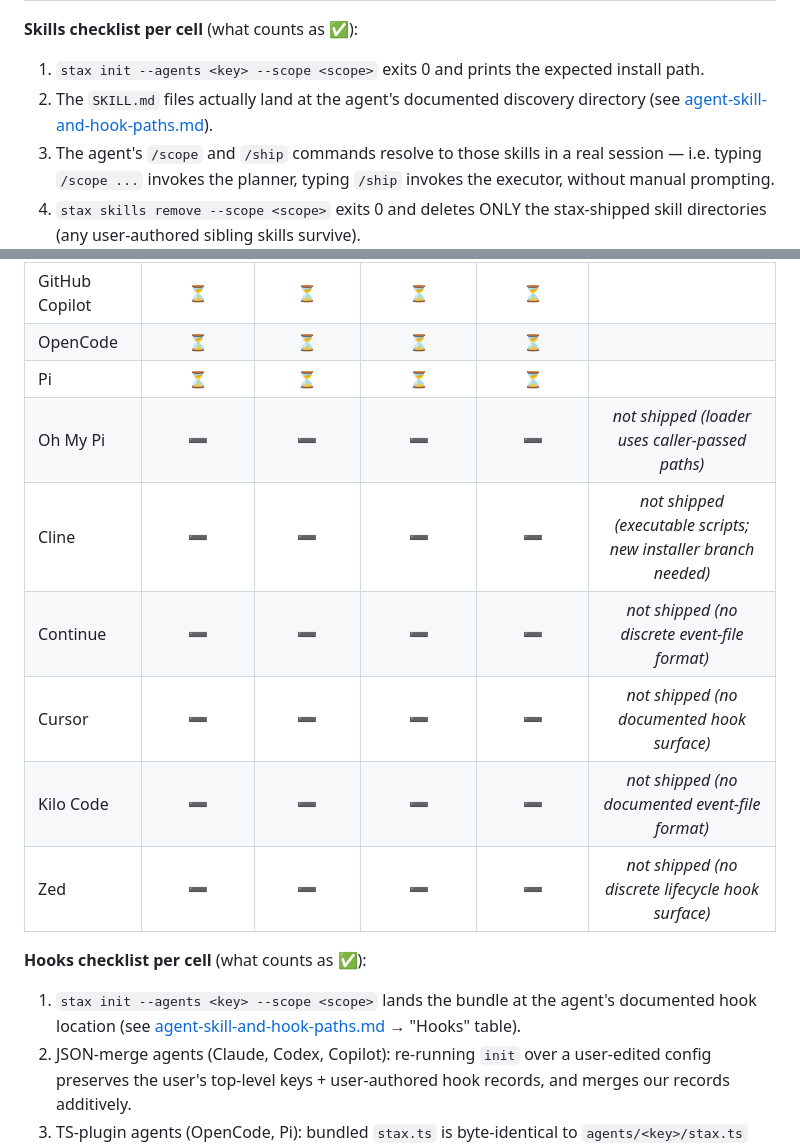
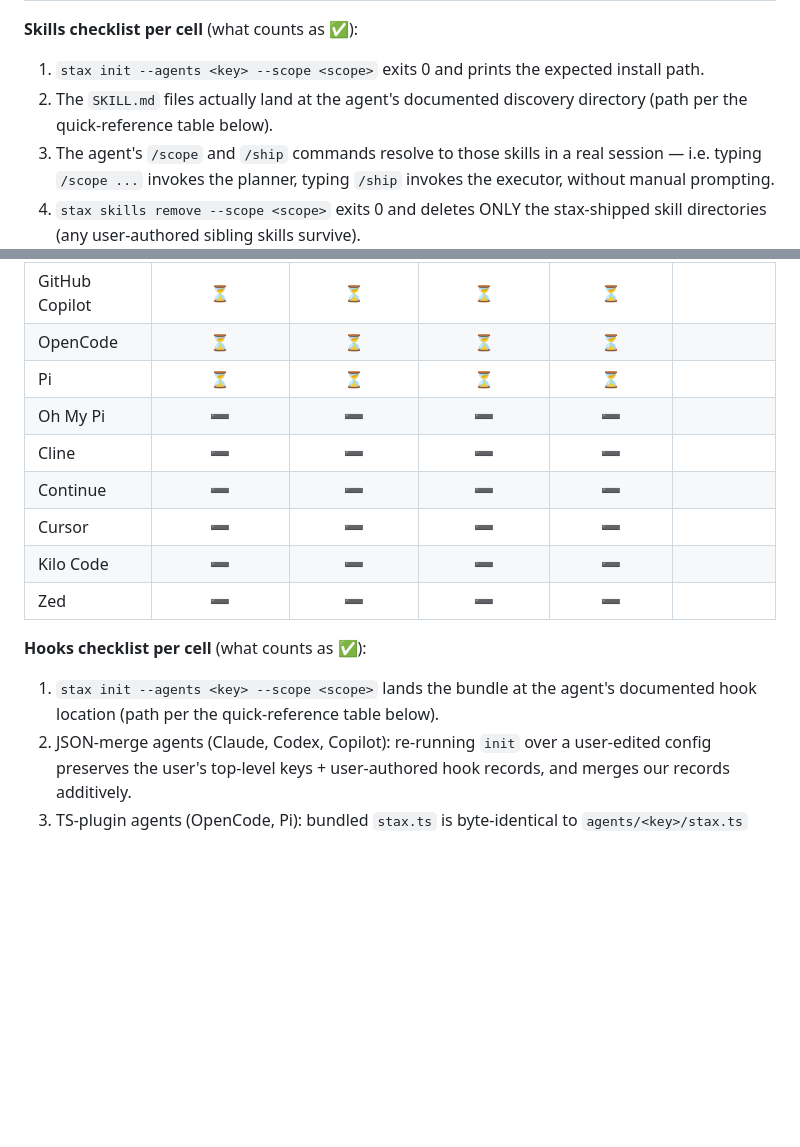
Before and after one commit to stackific/x-x, a Markdown page: docs/public/manual-test-matrix.md, 2 parts joined by grey strips. Drawn GitHub-style; blank space fills up the shorter version.

Commit message:
docs(matrix): drop internal-doc links + per-row "not shipped" notes
Two follow-ups since the matrix moved to docs/public:

1. The two checklists pointed at `docs/internal/agent-skill-and-hook-paths.md`
   for the path table. That cross-link from a user-facing doc to a
   contributor doc was a smell; replaced with "path per the
   quick-reference table below" — the matrix already carries the
   path table in its own footer, no reason to send users to a
   second file.

2. The Hooks grid's `Last verified` column carried italic
   "_not shipped (X)_" reasons for the six skills-only agents. The
   ➖ mark by itself is enough — anyone curious about WHY hooks
   aren't shipped for, say, Cursor can read the row's path
   (`_n/a_`) and infer it from "no documented hook surface" that
   stax never claimed to support. Removing the inline reasoning
   keeps the column for its actual purpose (date-of-last-test).

Signed-off-by: Tanzim Saqib <ts@stackific.com>

```diff
--- a/docs/public/manual-test-matrix.md
+++ b/docs/public/manual-test-matrix.md
@@ -50,8 +50,7 @@ cell is visible at a glance.
 1. `stax init --agents <key> --scope <scope>` exits 0 and prints the
    expected install path.
 2. The `SKILL.md` files actually land at the agent's documented
-   discovery directory (see
-   [agent-skill-and-hook-paths.md](../internal/agent-skill-and-hook-paths.md)).
+   discovery directory (path per the quick-reference table below).
 3. The agent's `/scope` and `/ship` commands resolve to those skills
    in a real session — i.e. typing `/scope ...` invokes the planner,
    typing `/ship` invokes the executor, without manual prompting.
@@ -74,19 +73,18 @@ cell is visible at a glance.
 | GitHub Copilot | ⏳ | ⏳ | ⏳ | ⏳ | |
 | OpenCode | ⏳ | ⏳ | ⏳ | ⏳ | |
 | Pi | ⏳ | ⏳ | ⏳ | ⏳ | |
-| Oh My Pi | ➖ | ➖ | ➖ | ➖ | _not shipped (loader uses caller-passed paths)_ |
-| Cline | ➖ | ➖ | ➖ | ➖ | _not shipped (executable scripts; new installer branch needed)_ |
-| Continue | ➖ | ➖ | ➖ | ➖ | _not shipped (no discrete event-file format)_ |
-| Cursor | ➖ | ➖ | ➖ | ➖ | _not shipped (no documented hook surface)_ |
-| Kilo Code | ➖ | ➖ | ➖ | ➖ | _not shipped (no documented event-file format)_ |
-| Zed | ➖ | ➖ | ➖ | ➖ | _not shipped (no discrete lifecycle hook surface)_ |
+| Oh My Pi | ➖ | ➖ | ➖ | ➖ | |
+| Cline | ➖ | ➖ | ➖ | ➖ | |
+| Continue | ➖ | ➖ | ➖ | ➖ | |
+| Cursor | ➖ | ➖ | ➖ | ➖ | |
+| Kilo Code | ➖ | ➖ | ➖ | ➖ | |
+| Zed | ➖ | ➖ | ➖ | ➖ | |
 
 **Hooks checklist per cell** (what counts as ✅):
 
 1. `stax init --agents <key> --scope <scope>` lands the bundle at
-   the agent's documented hook location (see
-   [agent-skill-and-hook-paths.md](../internal/agent-skill-and-hook-paths.md) →
-   "Hooks" table).
+   the agent's documented hook location (path per the quick-reference
+   table below).
 2. JSON-merge agents (Claude, Codex, Copilot): re-running `init`
    over a user-edited config preserves the user's top-level keys +
    user-authored hook records, and merges our records additively.
```
